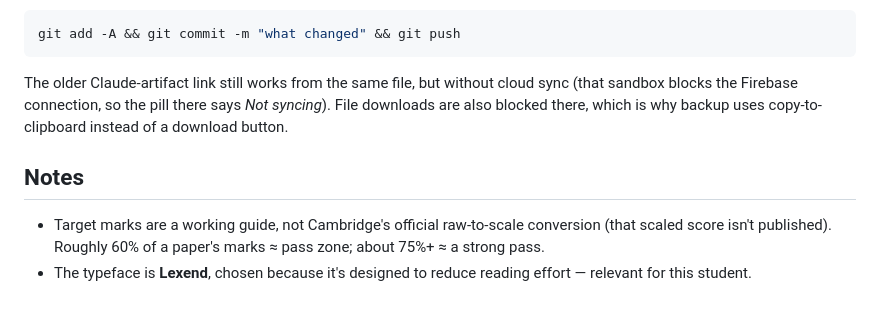
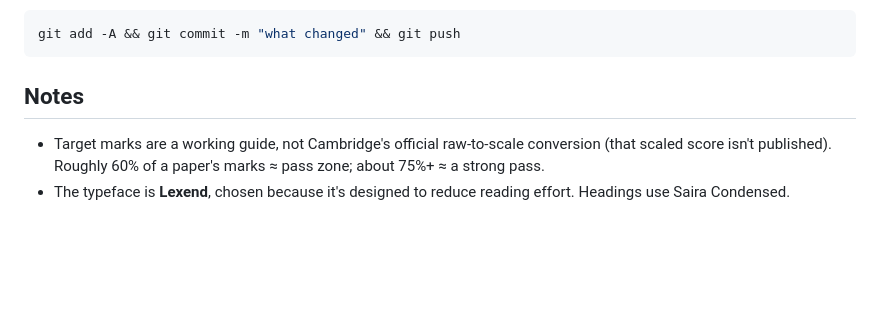
Before and after one commit to pilibread/nico-b1-season, a Markdown page: README.md, the part around one of its changes. GitHub-like rendering; blank space fills up the shorter version.

````diff
--- a/README.md
+++ b/README.md
@@ -109,9 +111,7 @@ The live page is served by GitHub Pages from this repository (`pilibread/nico-b1
 git add -A && git commit -m "what changed" && git push
 ```
 
-The older Claude-artifact link still works from the same file, but without cloud sync (that sandbox blocks the Firebase connection, so the pill there says *Not syncing*). File downloads are also blocked there, which is why backup uses copy-to-clipboard instead of a download button.
-
 ## Notes
 
 - Target marks are a working guide, not Cambridge's official raw-to-scale conversion (that scaled score isn't published). Roughly 60% of a paper's marks ≈ pass zone; about 75%+ ≈ a strong pass.
-- The typeface is **Lexend**, chosen because it's designed to reduce reading effort — relevant for this student.
+- The typeface is **Lexend**, chosen because it's designed to reduce reading effort. Headings use Saira Condensed.
````
Also changed, not shown: other parts of README.md (+59 -57 lines), CLAUDE.md (+48 -77 lines).
